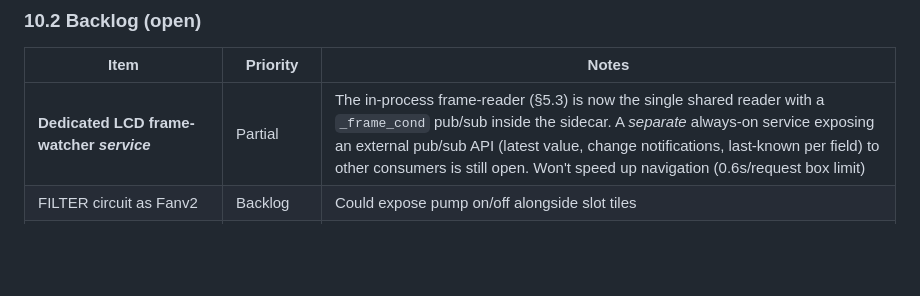
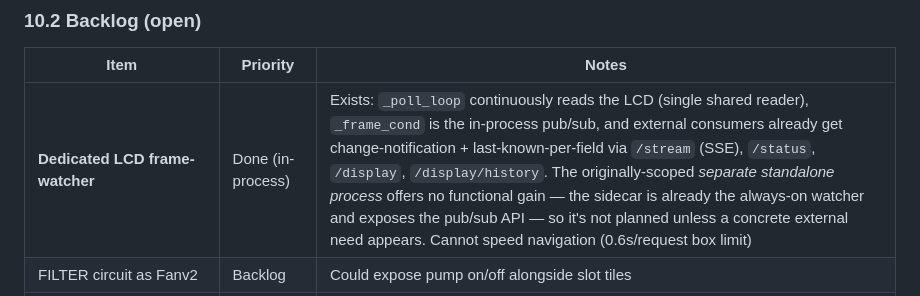
Before and after one commit to homebridge-fun/homebridge-prologic, a Markdown page: docs/plugin-spec.md, the part around the change. GitHub-like rendering; blank space fills up the shorter version.

Commit message:
Spec: mark frame-watcher Done (in-process); the separate-process variant offers no gain
Co-Authored-By: Claude Opus 4.8 <noreply@anthropic.com>
Claude-Session: https://claude.ai/code/session_01BELTd4NLpa5Lv2p6YHffaY

```diff
--- a/docs/plugin-spec.md
+++ b/docs/plugin-spec.md
@@ -760,7 +760,7 @@ engaged on the "2 unconfirmed writes" path — see backlog.)
 
 | Item | Priority | Notes |
 |---|---|---|
-| **Dedicated LCD frame-watcher *service*** | Partial | The in-process frame-reader (§5.3) is now the single shared reader with a `_frame_cond` pub/sub inside the sidecar. A *separate* always-on service exposing an external pub/sub API (latest value, change notifications, last-known per field) to other consumers is still open. Won't speed up navigation (0.6s/request box limit) |
+| **Dedicated LCD frame-watcher** | Done (in-process) | Exists: `_poll_loop` continuously reads the LCD (single shared reader), `_frame_cond` is the in-process pub/sub, and external consumers already get change-notification + last-known-per-field via `/stream` (SSE), `/status`, `/display`, `/display/history`. The originally-scoped *separate standalone process* offers no functional gain — the sidecar is already the always-on watcher and exposes the pub/sub API — so it's not planned unless a concrete external need appears. Cannot speed navigation (0.6s/request box limit) |
 | FILTER circuit as Fanv2 | Backlog | Could expose pump on/off alongside slot tiles |
 | Conditional startup sweep | Done | The state cache stamps `_saved_at` on each flush (with a ~60s heartbeat so it reflects "sidecar alive"); on startup, if the cache is <`_STARTUP_SKIP_SWEEP_S` (3 min) old the menu sweep is skipped entirely (values can't have gone stale). Complemented by passive menu-value capture below, so panel-side changes land without a sweep |
 | Passive menu-value capture | Done | Menu-only values (heater setpoint °F `Pool/Spa Heater1 85°F`, VSP slot speeds `Filter Speed1 90%`) are now parsed from any LCD frame — so when the **owner changes them by hand at the panel**, the physical display shows the menu, our poll reads it, and state updates with no active nav. (Chlorinator % and spa speed were already caught via scroll patterns.) Heater setpoints and slot speeds were the only blind spots; now closed |
```
